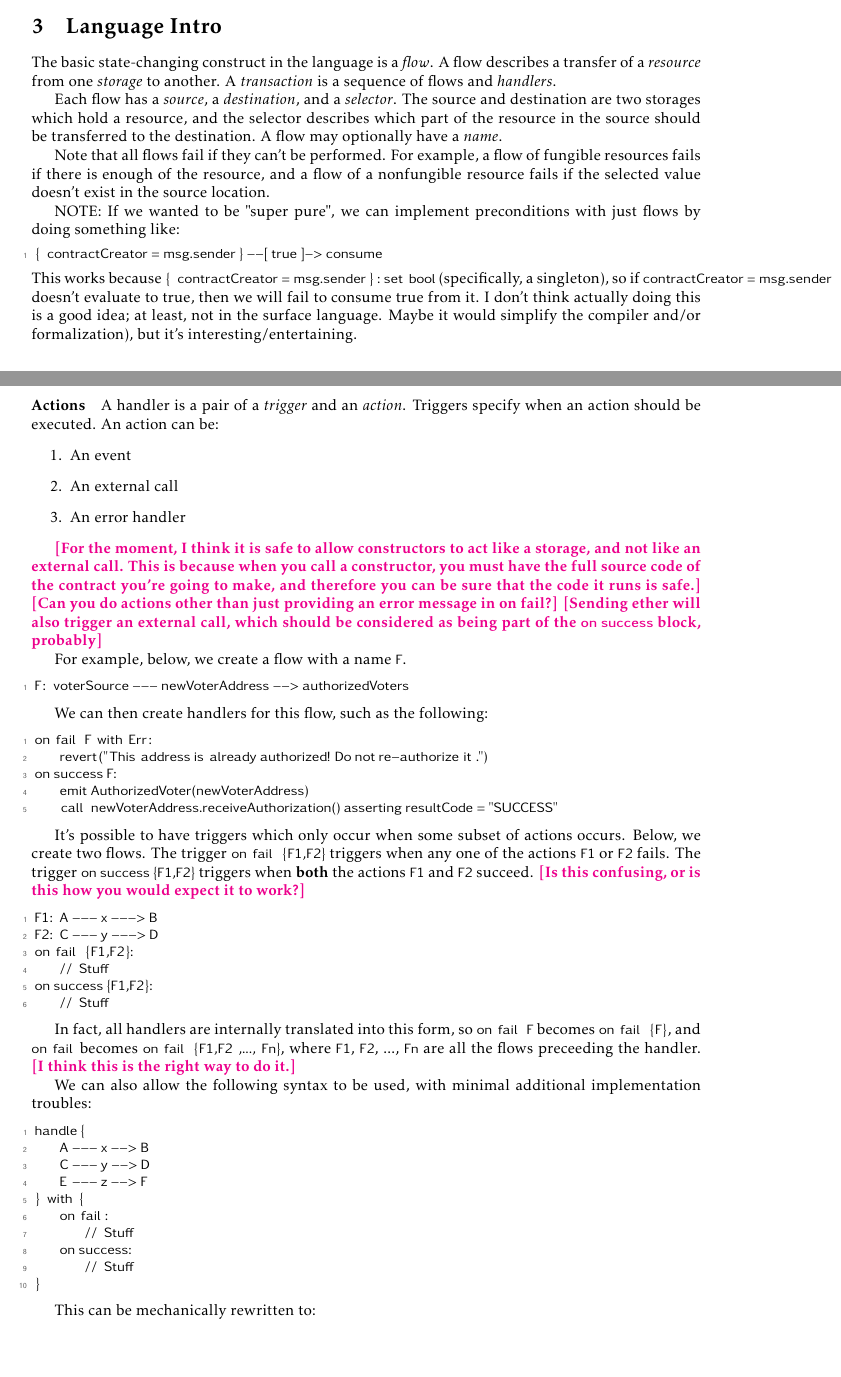
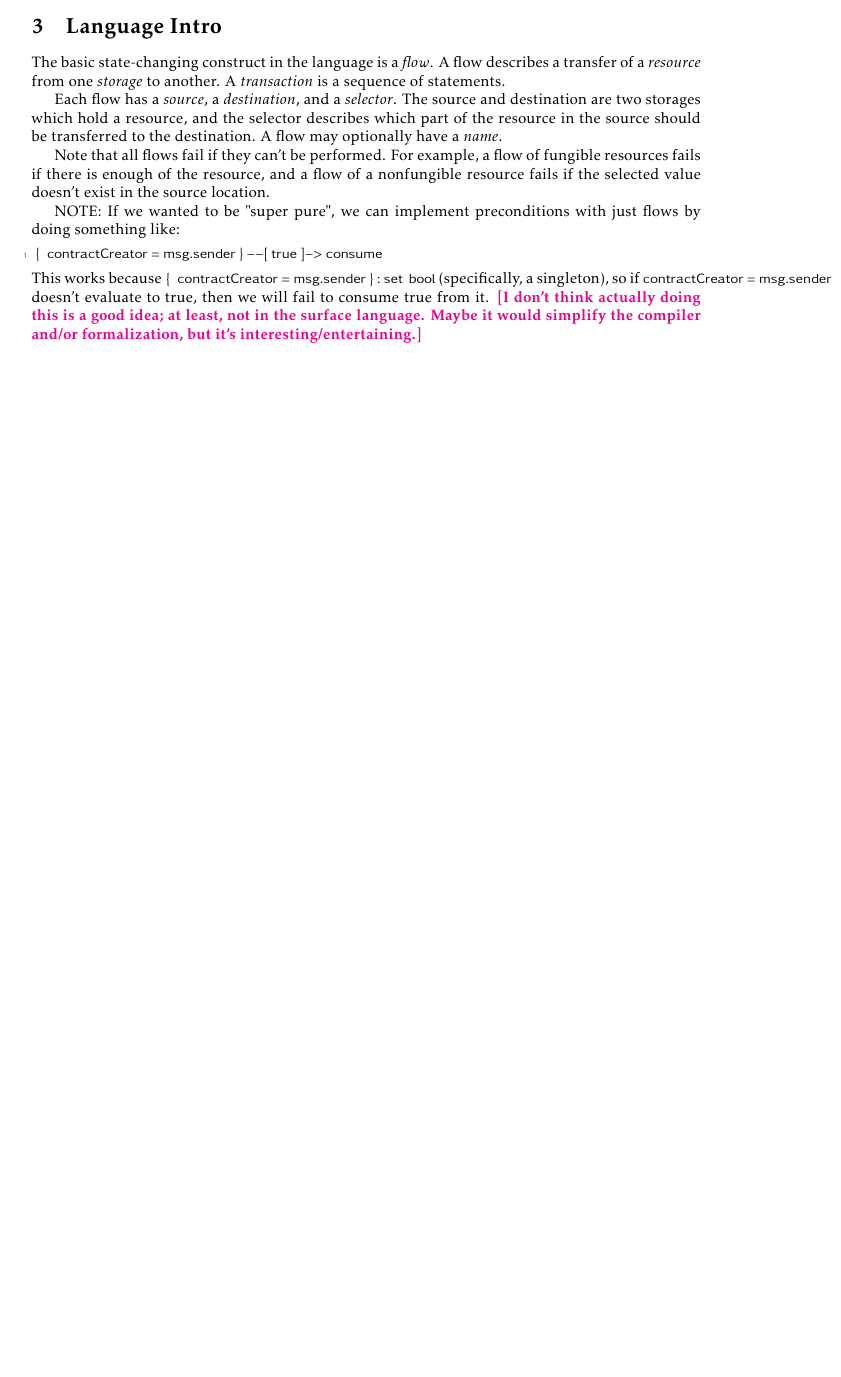
Before and after one commit to ReedOei/Psamathe, a LaTeX document (flow.tex): two parts of pages 6 and 7 of 9 before the commit and part of page 6 of 8 after it, the two joined at a grey line, cut so that both start at the same text, the shorter picture padded with empty space. The pictures show the PDF file flow.pdf that the author committed with the source.

Commit message:
Remove more outdated text

```diff
--- a/flow.tex
+++ b/flow.tex
@@ -472,7 +472,7 @@ We make the following main contributions:
 
 The basic state-changing construct in the language is a \emph{flow}.
 A flow describes a transfer of a \emph{resource} from one \emph{storage} to another.
-A \emph{transaction} is a sequence of flows and \emph{handlers}.
+A \emph{transaction} is a sequence of statements.
 
 Each flow has a \emph{source}, a \emph{destination}, and a \emph{selector}.
 The source and destination are two storages which hold a resource, and the selector describes which part of the resource in the source should be transferred to the destination.
@@ -486,57 +486,3 @@ NOTE: If we wanted to be "super pure", we can implement preconditions with just
 { contractCreator = msg.sender } --[ true ]-> consume
 \end{lstlisting}
 This works because \lstinline|{ contractCreator = msg.sender } : set bool| (specifically, a singleton), so if \lstinline{contractCreator = msg.sender} doesn't evaluate to true, then we will fail to consume true from it.
-I don't think actually doing this is a good idea; at least, not in the surface language.
-Maybe it would simplify the compiler and/or formalization), but it's interesting/entertaining.
-
-\paragraph{Actions}
-A handler is a pair of a \emph{trigger} and an \emph{action}.
-Triggers specify when an action should be executed.
-An action can be:
-\begin{enumerate}
-    \item An event
-    \item An external call
-    \item An error handler
-\end{enumerate}
-
-\reed{For the moment, I think it is safe to allow constructors to act like a storage, and \textbf{not} like an external call.
-This is because when you call a constructor, you must have the full source code of the contract you're going to make, and therefore you can be sure that the code it runs is safe.}
-\reed{Can you do actions other than just providing an error message in on fail?}
-\reed{Sending ether will also trigger an external call, which should be considered as being part of the \lstinline{on success} block, probably}
-
-For example, below, we create a flow with a name \lstinline{F}.
-\begin{lstlisting}
-F: voterSource --- newVoterAddress --> authorizedVoters
-\end{lstlisting}
-
-We can then create handlers for this flow, such as the following:
-\begin{lstlisting}
-on fail F with Err:
-    revert("This address is already authorized! Do not re-authorize it.")
-on success F:
-    emit AuthorizedVoter(newVoterAddress)
-    call newVoterAddress.receiveAuthorization() asserting resultCode = "SUCCESS"
-\end{lstlisting}
-
-It's possible to have triggers which only occur when some subset of actions occurs.
-Below, we create two flows.
-The trigger \lstinline|on fail {F1,F2}| triggers when any one of the actions \lstinline{F1} or \lstinline{F2} fails.
-The trigger \lstinline|on success {F1,F2}| triggers when \textbf{both} the actions \lstinline{F1} and \lstinline{F2} succeed.
-\reed{Is this confusing, or is this how you would expect it to work?}
-\begin{lstlisting}
-F1: A --- x ---> B
-F2: C --- y ---> D
-on fail {F1,F2}:
-    // Stuff
-on success {F1,F2}:
-    // Stuff
-\end{lstlisting}
-
-In fact, all handlers are internally translated into this form, so \lstinline{on fail F} becomes \lstinline|on fail {F}|, and \lstinline{on fail} becomes \lstinline|on fail {F1,F2,...,Fn}|, where \lstinline{F1}, \lstinline{F2}, ..., \lstinline{Fn} are all the flows preceeding the handler.
-\reed{I think this is the right way to do it.}
-
-We can also allow the following syntax to be used, with minimal additional implementation troubles:
-\begin{lstlisting}
-handle {
-    A --- x --> B
-    C --- y --> D
@@ -548,14 +488,0 @@ handle {
-        // Stuff
-}
-\end{lstlisting}
-
-This can be mechanically rewritten to:
-\begin{lstlisting}
-F1: A --- x --> B
-F2: C --- y --> D
-F3: E --- z --> F
-on fail {F1,F2,F3}:
-    // Stuff
-on success {F1,F2,F3}:
-    // Stuff
-\end{lstlisting}
@@ -570,2 +489,2 @@ catch
-    E --- z --> F
-\end{lstlisting}
+\reed{I don't think actually doing this is a good idea; at least, not in the surface language.
+Maybe it would simplify the compiler and/or formalization, but it's interesting/entertaining.}
```
Also changed, not shown: flow.pdf, flow.tex (18 more changed lines).
